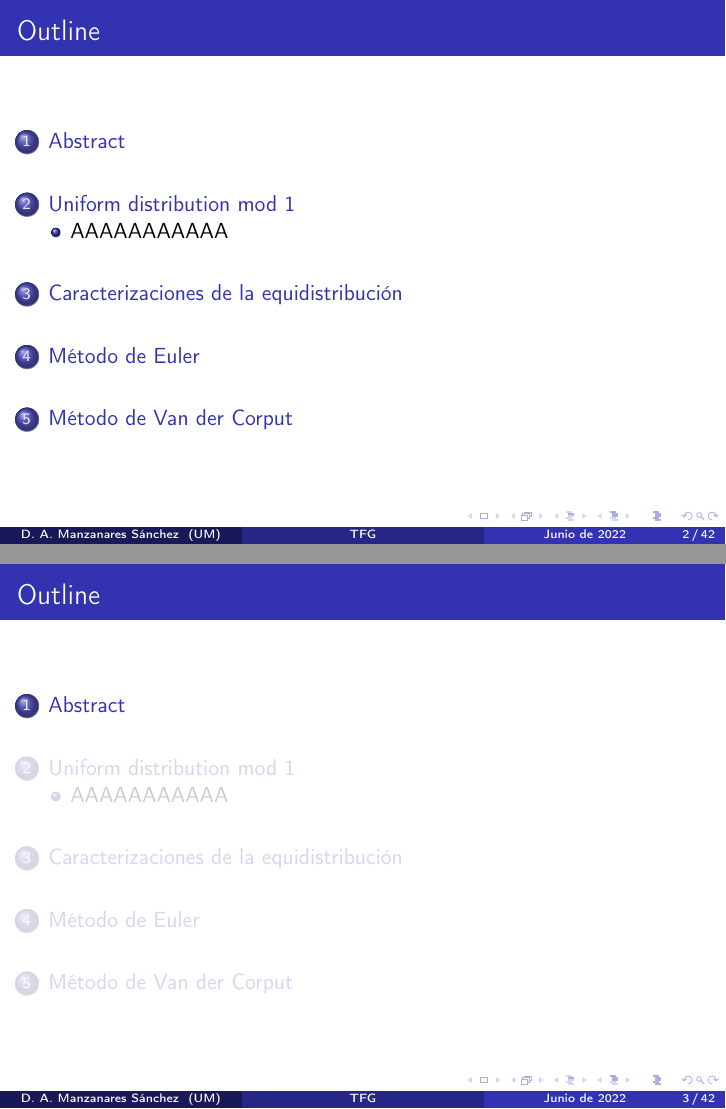
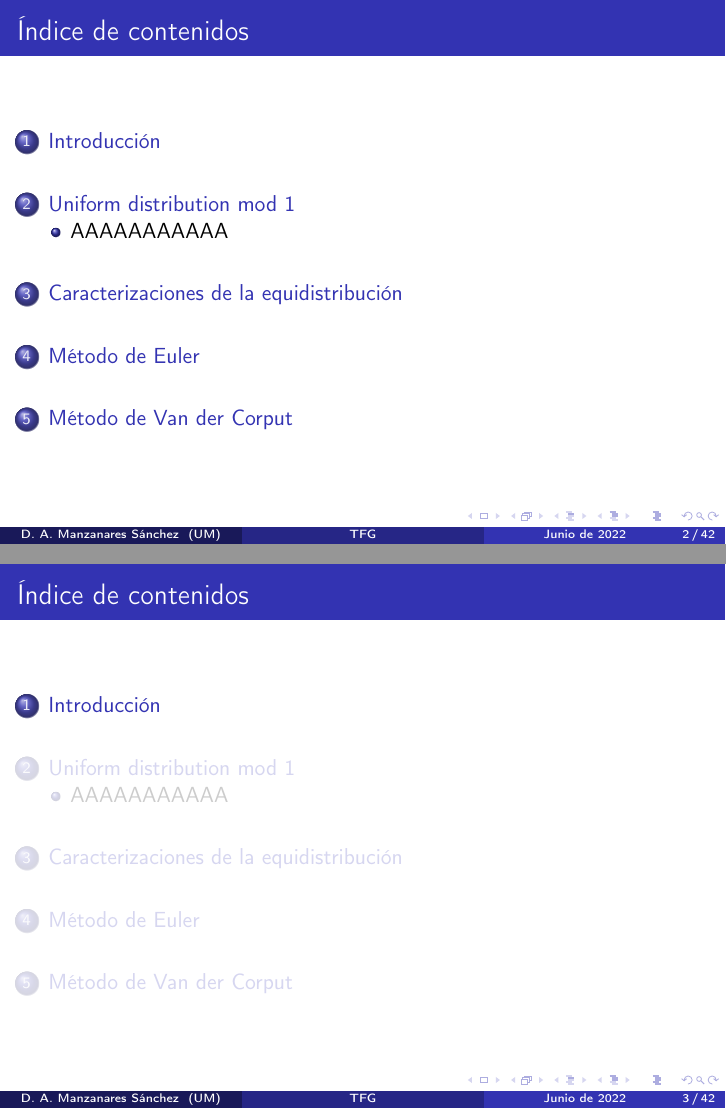
Before and after one commit to MingoJones/TFG_Matematicas, LaTeX slides (presentacionMates.tex): pages 2 and 3 of 55, joined at a grey line. Compiled offline with pdfLaTeX.

Commit message:
Updates from Overleaf

```diff
--- a/presentacionMates.tex
+++ b/presentacionMates.tex
@@ -12,7 +12,7 @@
 
 \AtBeginSubsection[]
 {
-\begin{frame}{Outline}
+\begin{frame}{Índice de contenidos}
 \tableofcontents[
 currentsection,
 currentsubsection
@@ -22,7 +22,7 @@ currentsubsection
 
 \AtBeginSection[]
 {
-\begin{frame}{Outline}
+\begin{frame}{Índice de contenidos}
 \tableofcontents[
 currentsection,
 currentsubsection
@@ -60,11 +60,11 @@ currentsubsection
 \end{frame}
 
 \begin{frame}
-\frametitle{Outline}
+\frametitle{Índice de contenidos}
 \tableofcontents
 \end{frame}
 
-\section{Abstract}
+\section{Introducción}
 
 \section{Uniform distribution mod 1}
 \input{capsPresentacion/capitulo1.tex}
```
Also changed, not shown: elementos/capitulo3/capitulo3.tex (+0 -1 lines).
